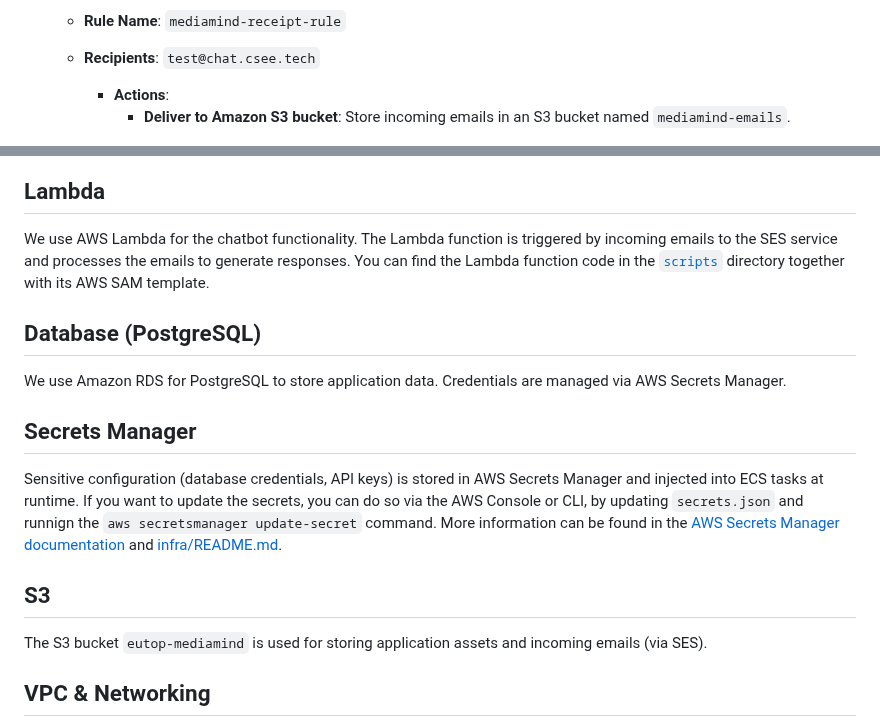
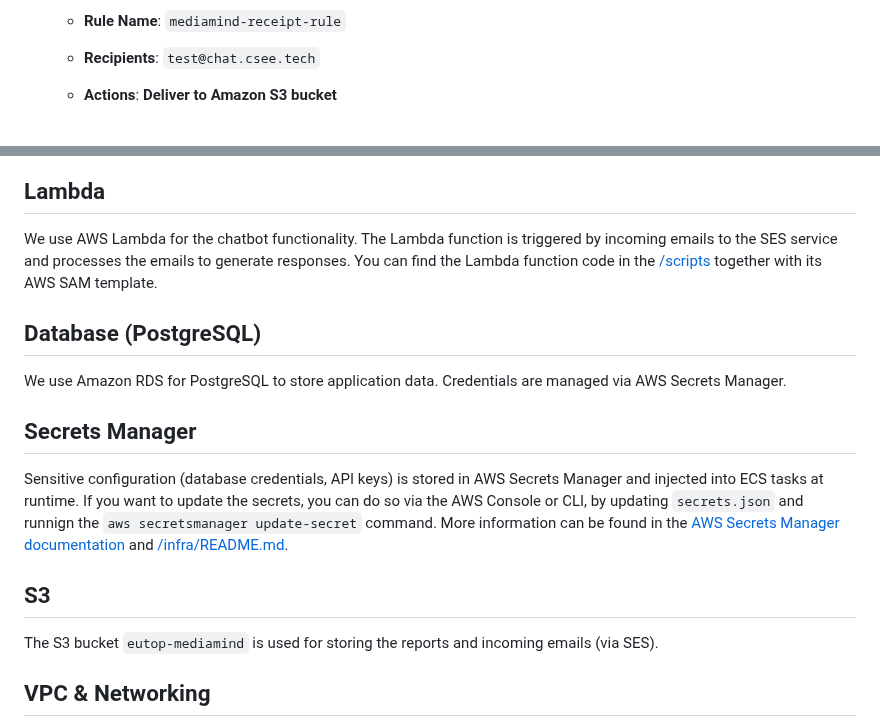
Before and after one commit to jst-seminar-rostlab-tum/eutop-mediamind, a Markdown page: docs/INFRA.md, 2 parts joined by grey strips. GitHub-like rendering.

Commit message:
fix: update SES and Lambda documentation

```diff
--- a/docs/INFRA.md
+++ b/docs/INFRA.md
@@ -71,15 +71,13 @@ We use Amazon Simple Email Service (SES) for sending the reports and chatbot mes
 
   - **Rule Name**: `mediamind-receipt-rule`
   - **Recipients**: `test@chat.csee.tech`
-
-    - **Actions**:
-      - **Deliver to Amazon S3 bucket**: Store incoming emails in an S3 bucket named `mediamind-emails`.
+  - **Actions**: **Deliver to Amazon S3 bucket**
 
     ![SES Receipt Rule Configuration](./images/ses-action.png)
 
 ## Lambda
 
-We use AWS Lambda for the chatbot functionality. The Lambda function is triggered by incoming emails to the SES service and processes the emails to generate responses. You can find the Lambda function code in the [`scripts`](/scripts/lambda/) directory together with its AWS SAM template.
+We use AWS Lambda for the chatbot functionality. The Lambda function is triggered by incoming emails to the SES service and processes the emails to generate responses. You can find the Lambda function code in the [/scripts](/scripts/lambda/) together with its AWS SAM template.
 
 ## Database (PostgreSQL)
 
@@ -87,11 +85,11 @@ We use Amazon RDS for PostgreSQL to store application data. Credentials are mana
 
 ## Secrets Manager
 
-Sensitive configuration (database credentials, API keys) is stored in AWS Secrets Manager and injected into ECS tasks at runtime. If you want to update the secrets, you can do so via the AWS Console or CLI, by updating `secrets.json` and runnign the `aws secretsmanager update-secret` command. More information can be found in the [AWS Secrets Manager documentation](https://docs.aws.amazon.com/secretsmanager/latest/userguide/manage_update.html) and [infra/README.md](/infra/README.md).
+Sensitive configuration (database credentials, API keys) is stored in AWS Secrets Manager and injected into ECS tasks at runtime. If you want to update the secrets, you can do so via the AWS Console or CLI, by updating `secrets.json` and runnign the `aws secretsmanager update-secret` command. More information can be found in the [AWS Secrets Manager documentation](https://docs.aws.amazon.com/secretsmanager/latest/userguide/manage_update.html) and [/infra/README.md](/infra/README.md).
 
 ## S3
 
-The S3 bucket `eutop-mediamind` is used for storing application assets and incoming emails (via SES).
+The S3 bucket `eutop-mediamind` is used for storing the reports and incoming emails (via SES).
 
 ## VPC & Networking
 
```
